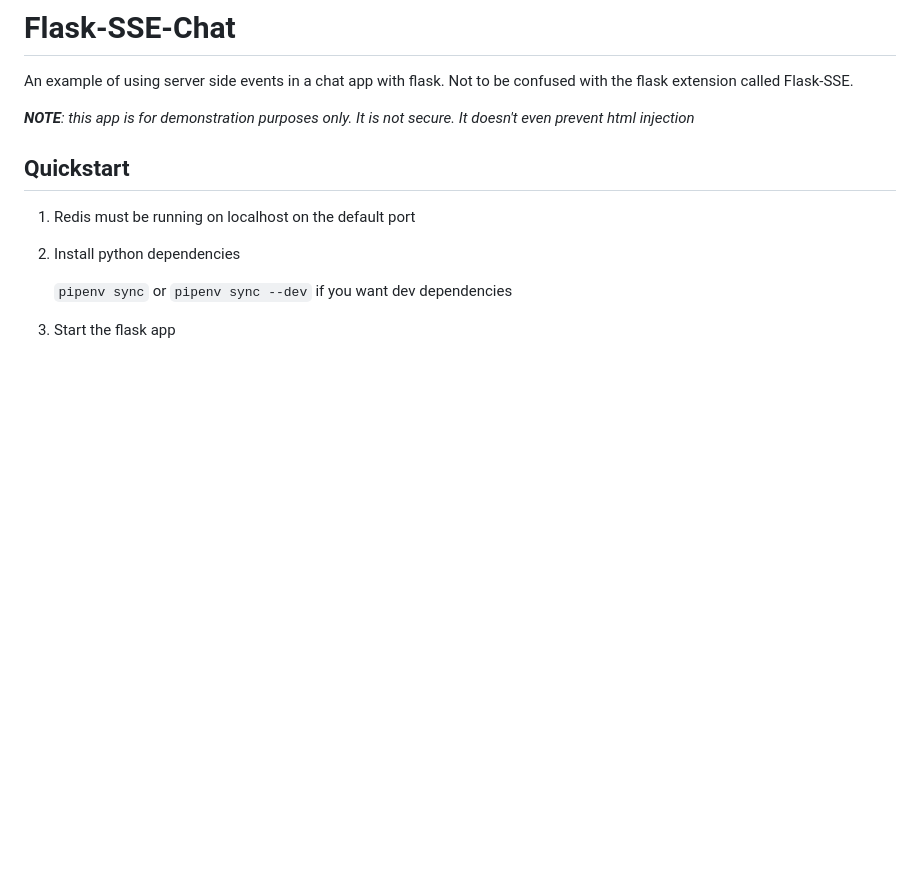
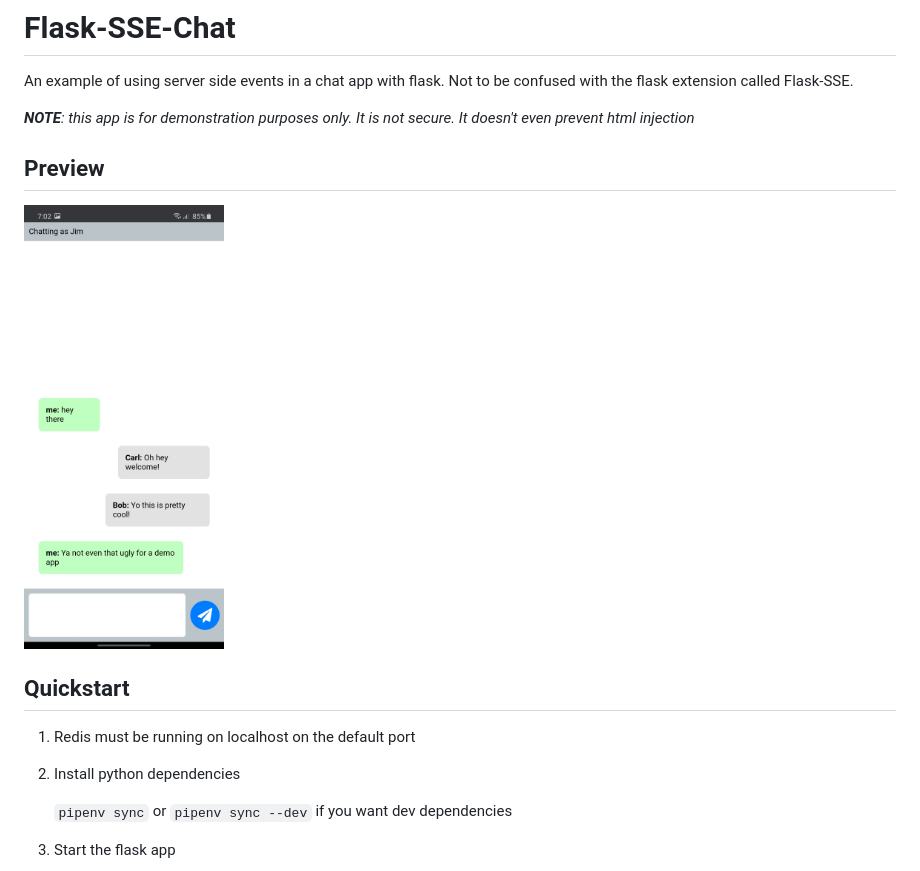
Before and after one commit to carc1n0gen/flask-examples, a Markdown page: flask-sse-chat/README.md, the part around the change. GitHub-like rendering; pictures changed too: flask-sse-chat/screenshot.jpg (added); blank space fills up the shorter version.

Commit message:
Added screenshot for chat app

```diff
--- a/flask-sse-chat/README.md
+++ b/flask-sse-chat/README.md
@@ -3,6 +3,11 @@
 An example of using server side events in a chat app with flask.  Not to be confused with the flask extension called Flask-SSE.
 
 _**NOTE**: this app is for demonstration purposes only.  It is not secure.  It doesn't even prevent html injection_
+
+
+## Preview
+
+<img src="./screenshot.jpg" width="200">
 
 
 ## Quickstart
```
